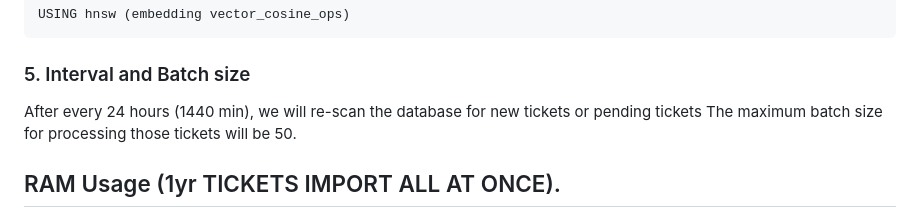
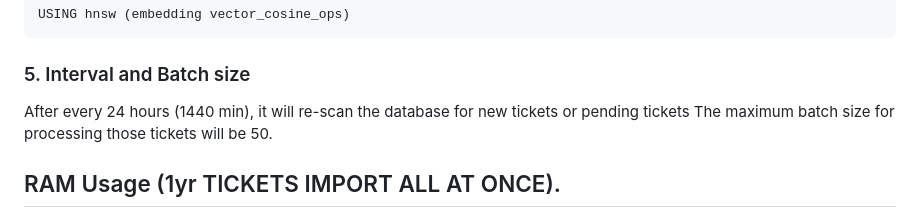
Before and after one commit to Nayanbrijpurria/Cuzor---RAG, a Markdown page: README.md, the part around the change. GitHub-like rendering.

Commit message:
Clarify database re-scan process in README

```diff
--- a/README.md
+++ b/README.md
@@ -105,7 +105,7 @@ USING hnsw (embedding vector_cosine_ops)
 
 ### 5. Interval and Batch size
 
-After every 24 hours (1440 min), we will re-scan the database for new tickets or pending tickets
+After every 24 hours (1440 min), it will re-scan the database for new tickets or pending tickets
 The maximum batch size for processing those tickets will be 50.
 
 
```
